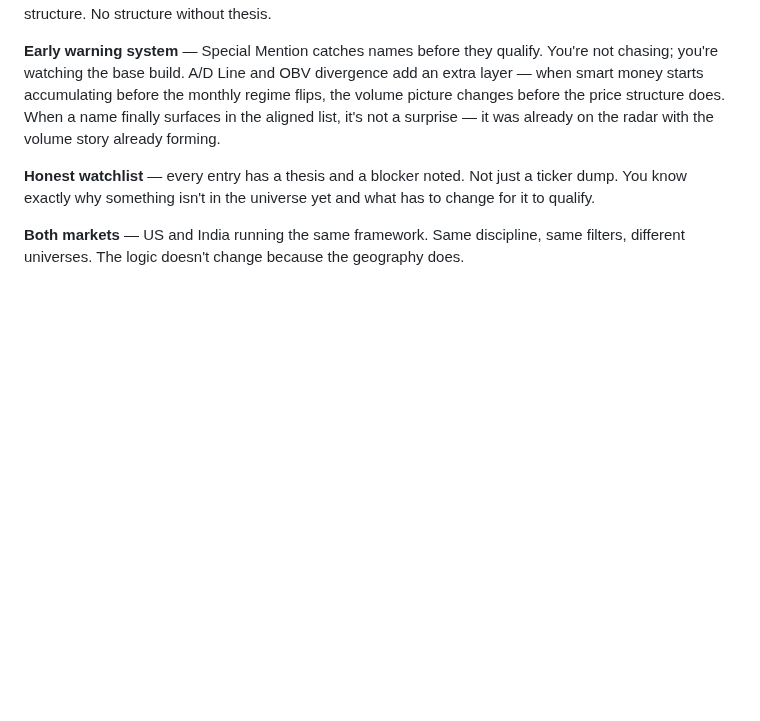
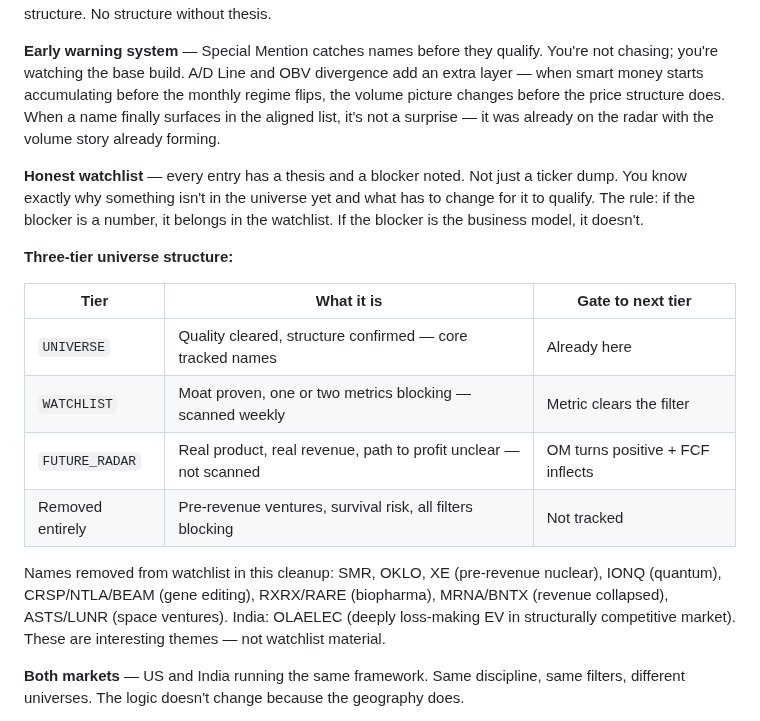
Before and after one commit to neurobloomai/market-tools, a Markdown page: README.md, the part around the change. Drawn GitHub-style; blank space fills up the shorter version.

Commit message:
docs: document watchlist cleanup and three-tier universe structure in README
Adds the blocker rule, three-tier table (UNIVERSE/WATCHLIST/FUTURE_RADAR/removed),
and lists all 13 US + 1 India names removed with reasons. Makes the framework
discipline explicit and permanent in the docs.

Co-Authored-By: Claude Sonnet 4.6 <noreply@anthropic.com>

```diff
--- a/README.md
+++ b/README.md
@@ -105,7 +105,18 @@ Names that look like good chart setups but fall below the line (VRTX, NEM, FTNT,
 
 **Early warning system** — Special Mention catches names before they qualify. You're not chasing; you're watching the base build. A/D Line and OBV divergence add an extra layer — when smart money starts accumulating before the monthly regime flips, the volume picture changes before the price structure does. When a name finally surfaces in the aligned list, it's not a surprise — it was already on the radar with the volume story already forming.
 
-**Honest watchlist** — every entry has a thesis and a blocker noted. Not just a ticker dump. You know exactly why something isn't in the universe yet and what has to change for it to qualify.
+**Honest watchlist** — every entry has a thesis and a blocker noted. Not just a ticker dump. You know exactly why something isn't in the universe yet and what has to change for it to qualify. The rule: if the blocker is a number, it belongs in the watchlist. If the blocker is the business model, it doesn't.
+
+**Three-tier universe structure:**
+
+| Tier | What it is | Gate to next tier |
+|---|---|---|
+| `UNIVERSE` | Quality cleared, structure confirmed — core tracked names | Already here |
+| `WATCHLIST` | Moat proven, one or two metrics blocking — scanned weekly | Metric clears the filter |
+| `FUTURE_RADAR` | Real product, real revenue, path to profit unclear — not scanned | OM turns positive + FCF inflects |
+| Removed entirely | Pre-revenue ventures, survival risk, all filters blocking | Not tracked |
+
+Names removed from watchlist in this cleanup: SMR, OKLO, XE (pre-revenue nuclear), IONQ (quantum), CRSP/NTLA/BEAM (gene editing), RXRX/RARE (biopharma), MRNA/BNTX (revenue collapsed), ASTS/LUNR (space ventures). India: OLAELEC (deeply loss-making EV in structurally competitive market). These are interesting themes — not watchlist material.
 
 **Both markets** — US and India running the same framework. Same discipline, same filters, different universes. The logic doesn't change because the geography does.
 
```
